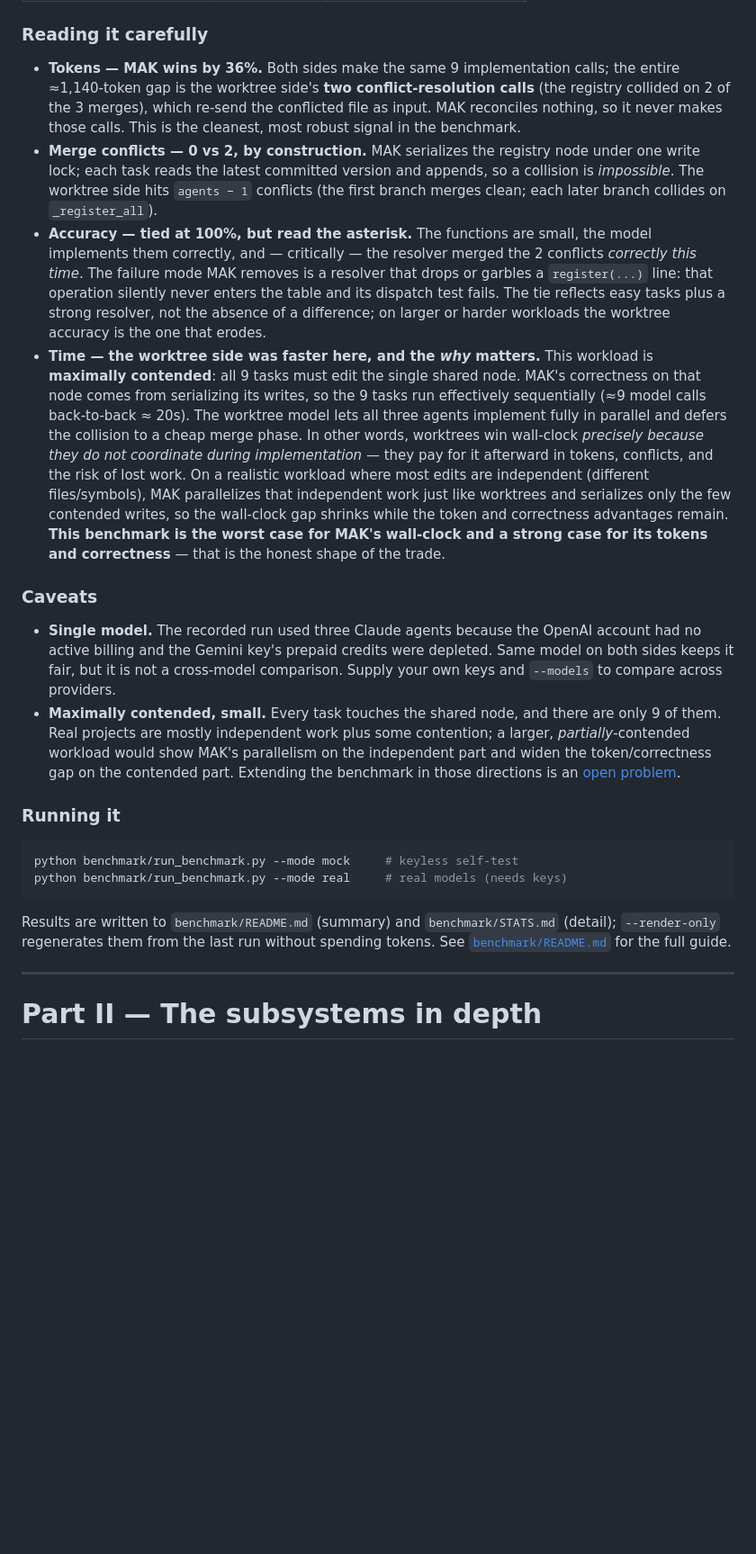
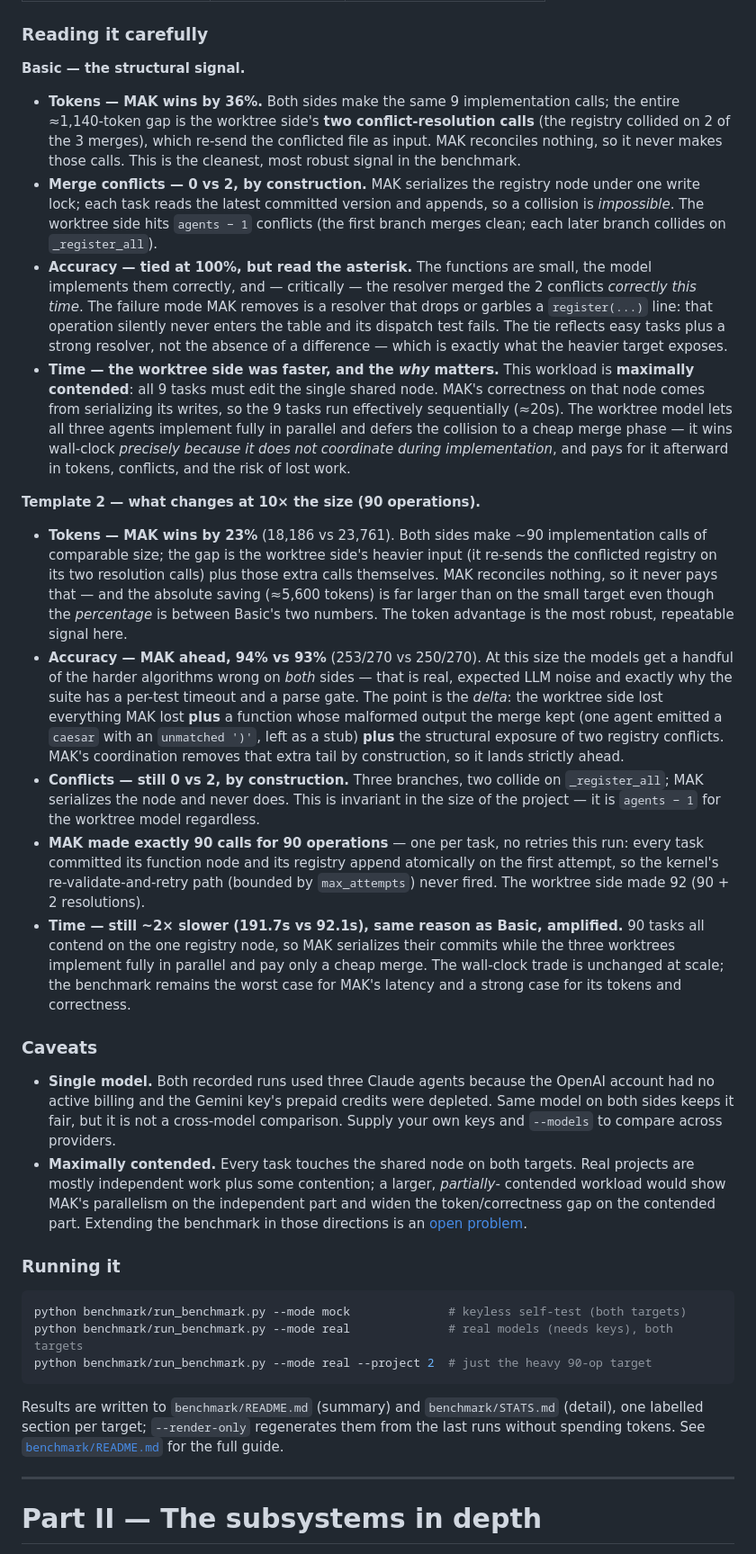
Before and after one commit to chaseungjoon/multi-agent-kernel, a Markdown page: CONTRIBUTING.md, the part around one of its changes. Shown at 90% size. GitHub-like rendering; blank space fills up the shorter version.

````diff
--- a/CONTRIBUTING.md
+++ b/CONTRIBUTING.md
@@ -305,4 +341,6 @@ operations, 30 tests.
 ### Reading it carefully
+
+**Basic — the structural signal.**
 
 - **Tokens — MAK wins by 36%.** Both sides make the same 9 implementation calls; the
   entire ≈1,140-token gap is the worktree side's **two conflict-resolution calls** (the
@@ -318,44 +356,67 @@ operations, 30 tests.
   *correctly this time*. The failure mode MAK removes is a resolver that drops or
   garbles a `register(...)` line: that operation silently never enters the table and its
   dispatch test fails. The tie reflects easy tasks plus a strong resolver, not the
-  absence of a difference; on larger or harder workloads the worktree accuracy is the
-  one that erodes.
-- **Time — the worktree side was faster here, and the *why* matters.** This workload is
+  absence of a difference — which is exactly what the heavier target exposes.
+- **Time — the worktree side was faster, and the *why* matters.** This workload is
   **maximally contended**: all 9 tasks must edit the single shared node. MAK's
   correctness on that node comes from serializing its writes, so the 9 tasks run
-  effectively sequentially (≈9 model calls back-to-back ≈ 20s). The worktree model lets
-  all three agents implement fully in parallel and defers the collision to a cheap merge
-  phase. In other words, worktrees win wall-clock *precisely because they do not
-  coordinate during implementation* — they pay for it afterward in tokens, conflicts,
-  and the risk of lost work. On a realistic workload where most edits are independent
-  (different files/symbols), MAK parallelizes that independent work just like worktrees
-  and serializes only the few contended writes, so the wall-clock gap shrinks while the
-  token and correctness advantages remain. **This benchmark is the worst case for MAK's
-  wall-clock and a strong case for its tokens and correctness** — that is the honest
-  shape of the trade.
+  effectively sequentially (≈20s). The worktree model lets all three agents implement
+  fully in parallel and defers the collision to a cheap merge phase — it wins wall-clock
+  *precisely because it does not coordinate during implementation*, and pays for it
+  afterward in tokens, conflicts, and the risk of lost work.
+
+**Template 2 — what changes at 10× the size (90 operations).**
+
+- **Tokens — MAK wins by 23%** (18,186 vs 23,761). Both sides make ~90 implementation
+  calls of comparable size; the gap is the worktree side's heavier input (it re-sends the
+  conflicted registry on its two resolution calls) plus those extra calls themselves. MAK
+  reconciles nothing, so it never pays that — and the absolute saving (≈5,600 tokens) is
+  far larger than on the small target even though the *percentage* is between Basic's two
+  numbers. The token advantage is the most robust, repeatable signal here.
+- **Accuracy — MAK ahead, 94% vs 93%** (253/270 vs 250/270). At this size the models get
+  a handful of the harder algorithms wrong on *both* sides — that is real, expected LLM
+  noise and exactly why the suite has a per-test timeout and a parse gate. The point is
+  the *delta*: the worktree side lost everything MAK lost **plus** a function whose
+  malformed output the merge kept (one agent emitted a `caesar` with an `unmatched ')'`,
+  left as a stub) **plus** the structural exposure of two registry conflicts. MAK's
+  coordination removes that extra tail by construction, so it lands strictly ahead.
+- **Conflicts — still 0 vs 2, by construction.** Three branches, two collide on
+  `_register_all`; MAK serializes the node and never does. This is invariant in the size
+  of the project — it is `agents − 1` for the worktree model regardless.
+- **MAK made exactly 90 calls for 90 operations** — one per task, no retries this run:
+  every task committed its function node and its registry append atomically on the first
+  attempt, so the kernel's re-validate-and-retry path (bounded by `max_attempts`) never
+  fired. The worktree side made 92 (90 + 2 resolutions).
+- **Time — still ~2× slower (191.7s vs 92.1s), same reason as Basic, amplified.** 90
+  tasks all contend on the one registry node, so MAK serializes their commits while the
+  three worktrees implement fully in parallel and pay only a cheap merge. The wall-clock
+  trade is unchanged at scale; the benchmark remains the worst case for MAK's latency and
+  a strong case for its tokens and correctness.
 
 ### Caveats
 
-- **Single model.** The recorded run used three Claude agents because the OpenAI account
-  had no active billing and the Gemini key's prepaid credits were depleted. Same model
-  on both sides keeps it fair, but it is not a cross-model comparison. Supply your own
-  keys and `--models` to compare across providers.
-- **Maximally contended, small.** Every task touches the shared node, and there are only
-  9 of them. Real projects are mostly independent work plus some contention; a larger,
-  *partially*-contended workload would show MAK's parallelism on the independent part and
-  widen the token/correctness gap on the contended part. Extending the benchmark in those
-  directions is an [open problem](#also-extend-the-benchmark).
+- **Single model.** Both recorded runs used three Claude agents because the OpenAI
+  account had no active billing and the Gemini key's prepaid credits were depleted. Same
+  model on both sides keeps it fair, but it is not a cross-model comparison. Supply your
+  own keys and `--models` to compare across providers.
+- **Maximally contended.** Every task touches the shared node on both targets. Real
+  projects are mostly independent work plus some contention; a larger, *partially*-
+  contended workload would show MAK's parallelism on the independent part and widen the
+  token/correctness gap on the contended part. Extending the benchmark in those directions
+  is an [open problem](#also-extend-the-benchmark).
 
 ### Running it
 
 ```bash
-python benchmark/run_benchmark.py --mode mock     # keyless self-test
-python benchmark/run_benchmark.py --mode real     # real models (needs keys)
+python benchmark/run_benchmark.py --mode mock              # keyless self-test (both targets)
+python benchmark/run_benchmark.py --mode real              # real models (needs keys), both targets
+python benchmark/run_benchmark.py --mode real --project 2  # just the heavy 90-op target
 ```
 
 Results are written to `benchmark/README.md` (summary) and `benchmark/STATS.md`
-(detail); `--render-only` regenerates them from the last run without spending tokens.
-See [`benchmark/README.md`](benchmark/README.md) for the full guide.
+(detail), one labelled section per target; `--render-only` regenerates them from the last
+runs without spending tokens. See [`benchmark/README.md`](benchmark/README.md) for the
+full guide.
 
 ---
 
````
Also changed, not shown: other parts of CONTRIBUTING.md (+46 -10 lines), README.md (+24 -17 lines).
